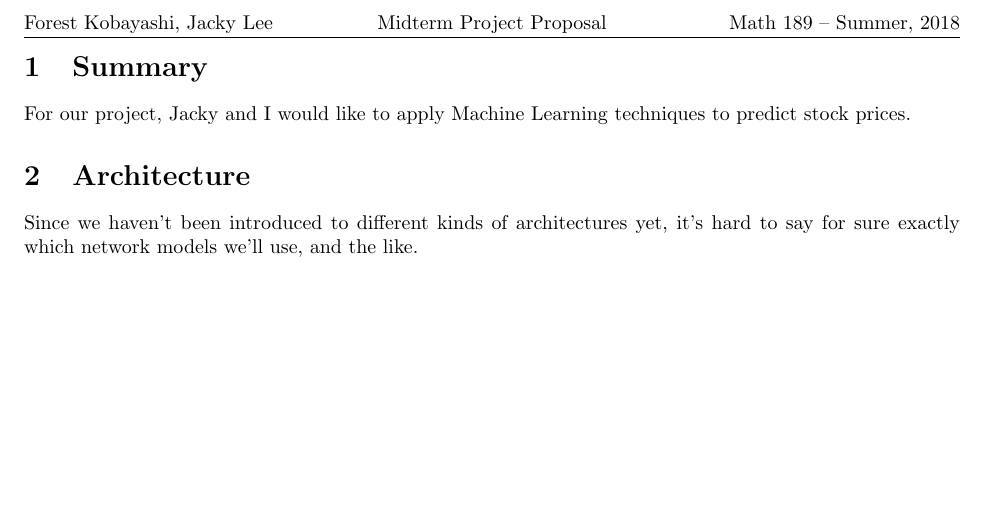
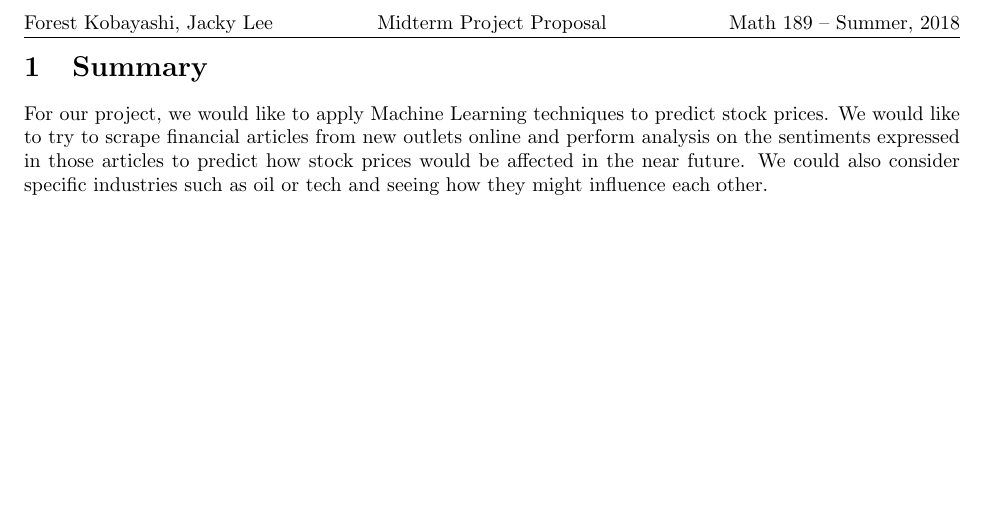
Before and after one commit to redpanda1234/machine-earnings, a LaTeX document (proposal/proposal.tex): part of the page, cut so that both start at the same text. Compiled offline with pdfLaTeX.

Commit message:
merge and push new things

```diff
--- a/proposal/proposal.tex
+++ b/proposal/proposal.tex
@@ -14,10 +14,10 @@
 
 \begin{document}
 \section{Summary}
-For our project, Jacky and I would like to apply Machine Learning
-techniques to predict stock prices.
-\section{Architecture}
-Since we haven't been introduced to different kinds of architectures
-yet, it's hard to say for sure exactly which network models we'll use,
-and the like.
+For our project, we would like to apply Machine Learning techniques to predict
+stock prices. We would like to try to scrape financial articles from new
+outlets online and perform analysis on the sentiments expressed in those
+articles to predict how stock prices would be affected in the near future. We
+could also consider specific industries such as oil or tech and seeing how they
+might influence each other.
 \end{document}
```
Also changed, not shown: 1 other file.
